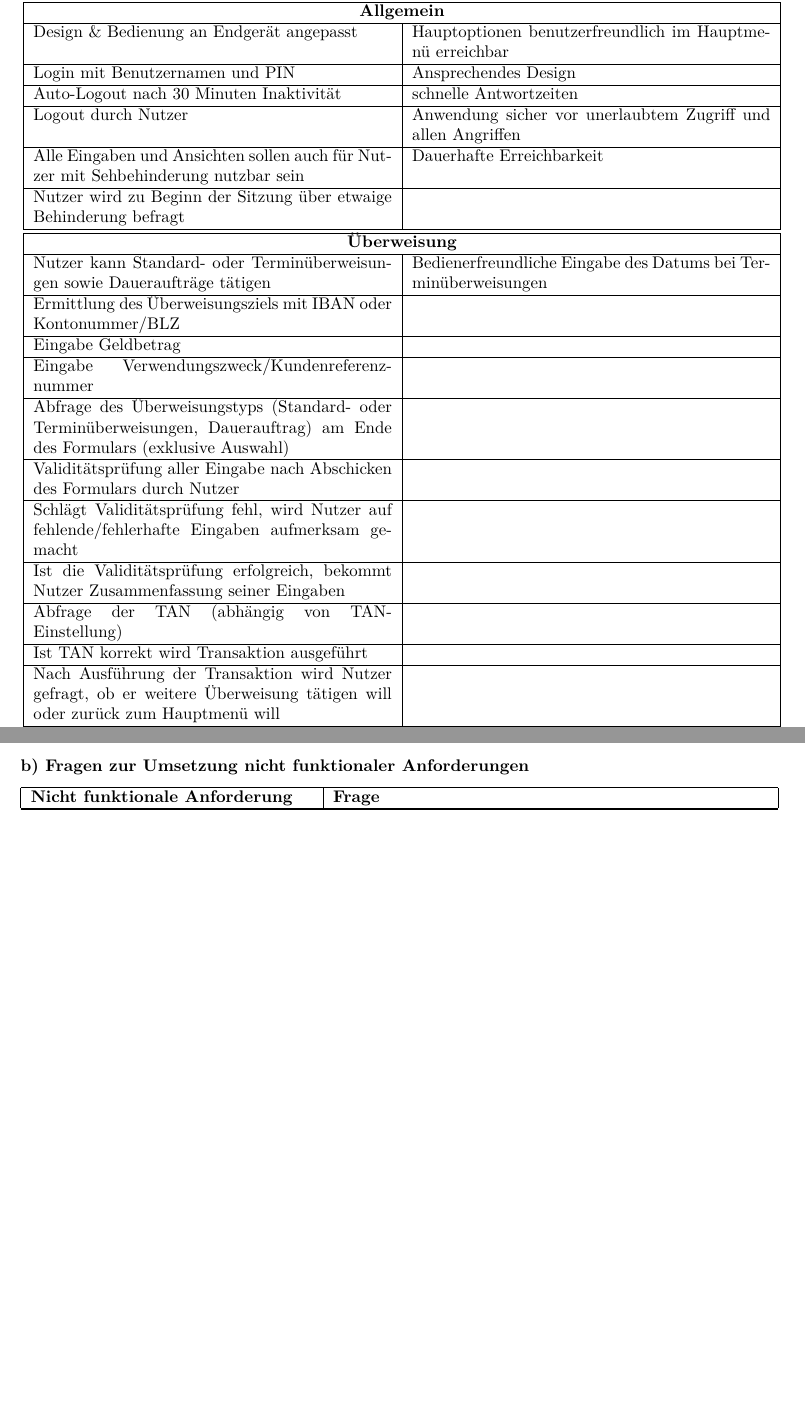
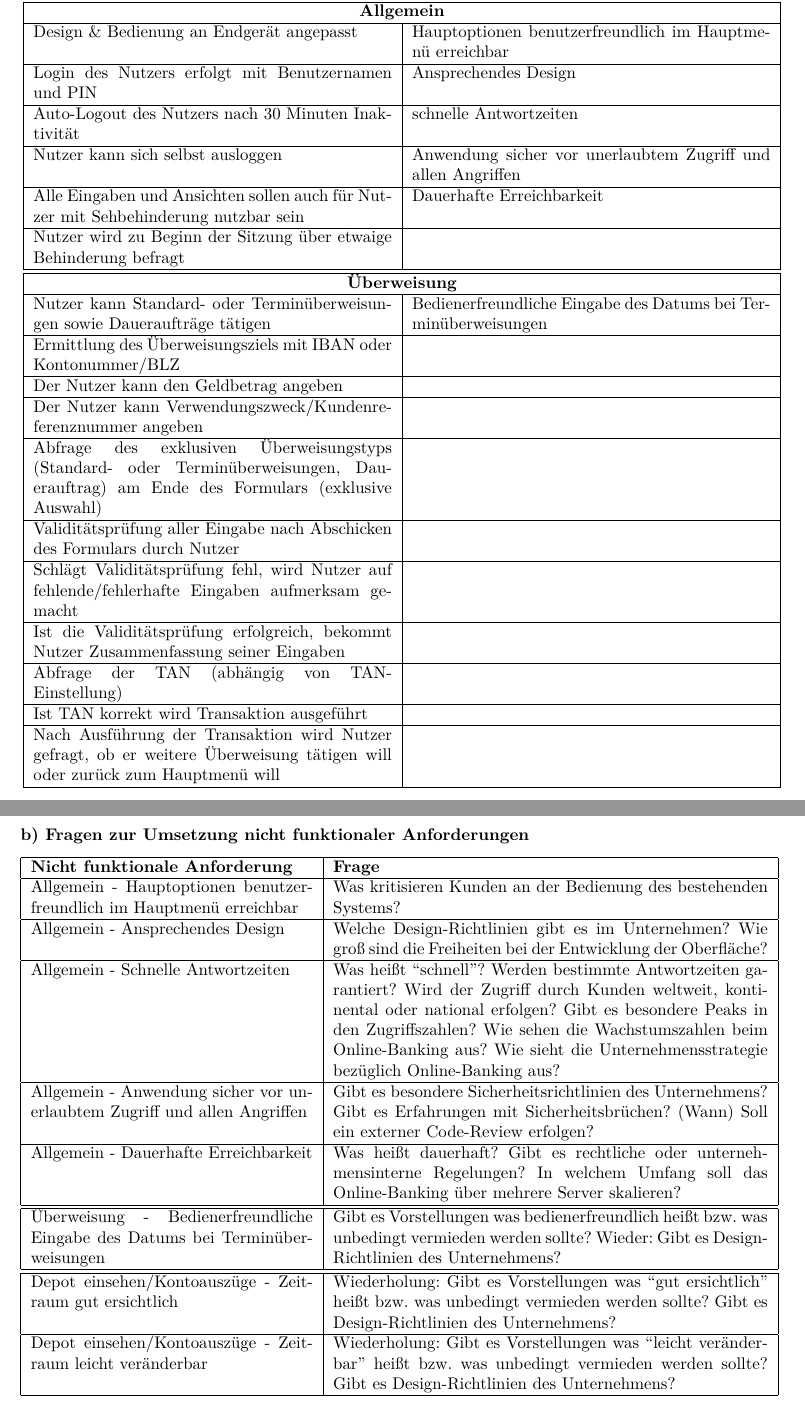
Before and after one commit to SteffenPegenau/SoftEng73_WS15, a LaTeX document (Übung03/solution_073.tex): two parts of pages 1 and 2 of 3 before the commit and two parts of pages 1 and 3 of 4 after it, joined at a grey line, cut so that both start at the same text, the shorter picture padded with empty space. Compiled offline with pdfLaTeX.

Commit message:
Erster Entwurf Übung03, Aufgabe 1 a) und b)

```diff
--- a/Übung03/solution_073.tex
+++ b/Übung03/solution_073.tex
@@ -59,11 +59,11 @@ Adam Shafei \hfill Len Williamson \hfill Steffen Pegenau
 \hline
 Design \& Bedienung an Endgerät angepasst & Hauptoptionen benutzerfreundlich im Hauptmenü erreichbar \\
 \hline
-Login mit Benutzernamen und PIN & Ansprechendes Design \\
+Login des Nutzers erfolgt mit Benutzernamen und PIN & Ansprechendes Design \\
 \hline
-Auto-Logout nach 30 Minuten Inaktivität & schnelle Antwortzeiten \\
+Auto-Logout des Nutzers nach 30 Minuten Inaktivität & schnelle Antwortzeiten \\
 \hline
-Logout durch Nutzer & Anwendung sicher vor unerlaubtem Zugriff und allen Angriffen\\
+Nutzer kann sich selbst ausloggen & Anwendung sicher vor unerlaubtem Zugriff und allen Angriffen\\
 \hline
 Alle Eingaben und Ansichten sollen auch für Nutzer mit Sehbehinderung nutzbar sein & Dauerhafte Erreichbarkeit \\
 \hline
@@ -76,11 +76,11 @@ Nutzer kann Standard- oder Terminüberweisungen sowie Daueraufträge tätigen &
 \hline
 Ermittlung des Überweisungsziels mit IBAN oder Kontonummer/BLZ & \\
 \hline
-Eingabe Geldbetrag & \\
+Der Nutzer kann den Geldbetrag angeben & \\
 \hline
-Eingabe Verwendungszweck/Kundenreferenznummer & \\
+Der Nutzer kann Verwendungszweck/Kundenreferenznummer angeben & \\
 \hline
-Abfrage des Überweisungstyps (Standard- oder Terminüberweisungen, Dauerauftrag) am Ende des Formulars (exklusive Auswahl) & \\
+Abfrage des exklusiven Überweisungstyps (Standard- oder Terminüberweisungen, Dauerauftrag) am Ende des Formulars (exklusive Auswahl) & \\
 \hline
 Validitätsprüfung aller Eingabe nach Abschicken des Formulars durch Nutzer & \\
 \hline
@@ -134,7 +134,23 @@ Kunden-Depot-Ansicht 2: Liste aller Transaktion sowie Kontostand in einem frei w
 \hline
 \textbf{Nicht funktionale Anforderung} & \textbf{Frage} \\
 \hline
-
+Allgemein \-- Hauptoptionen benutzerfreundlich im Hauptmenü erreichbar &  Was kritisieren Kunden an der Bedienung des bestehenden Systems? \\
+\hline
+Allgemein \-- Ansprechendes Design & Welche Design-Richtlinien gibt es im Unternehmen? Wie groß sind die Freiheiten bei der Entwicklung der Oberfläche? \\
+\hline
+Allgemein \-- Schnelle Antwortzeiten & Was heißt ``schnell''? Werden bestimmte Antwortzeiten garantiert? Wird der Zugriff durch Kunden weltweit, kontinental oder national erfolgen?  Gibt es besondere Peaks in den Zugriffszahlen? Wie sehen die Wachstumszahlen beim Online-Banking aus? Wie sieht die Unternehmensstrategie bezüglich Online-Banking aus? \\
+\hline
+Allgemein \-- Anwendung sicher vor unerlaubtem Zugriff und allen Angriffen & Gibt es besondere Sicherheitsrichtlinien des Unternehmens? Gibt es Erfahrungen mit Sicherheitsbrüchen? (Wann) Soll ein externer Code-Review erfolgen? \\
+\hline
+Allgemein \-- Dauerhafte Erreichbarkeit & Was heißt dauerhaft? Gibt es rechtliche oder unternehmensinterne Regelungen? In welchem Umfang soll das Online-Banking über mehrere Server skalieren? \\
+\hline
+\hline
+Überweisung \-- Bedienerfreundliche Eingabe des Datums bei Terminüberweisungen & Gibt es Vorstellungen was bedienerfreundlich heißt bzw. was unbedingt vermieden werden sollte? Wieder: Gibt es Design-Richtlinien des Unternehmens? \\
+\hline
+\hline
+Depot einsehen/Kontoauszüge \-- Zeitraum gut ersichtlich & Wiederholung: Gibt es Vorstellungen was ``gut ersichtlich'' heißt bzw. was unbedingt vermieden werden sollte? Gibt es Design-Richtlinien des Unternehmens? \\
+\hline
+Depot einsehen/Kontoauszüge \-- Zeitraum leicht veränderbar & Wiederholung: Gibt es Vorstellungen was ``leicht veränderbar'' heißt bzw. was unbedingt vermieden werden sollte? Gibt es Design-Richtlinien des Unternehmens?\\
 \hline
 \end{tabular}
 
```
Also changed, not shown: Übung03/solution_073.pdf, 2 other files.
